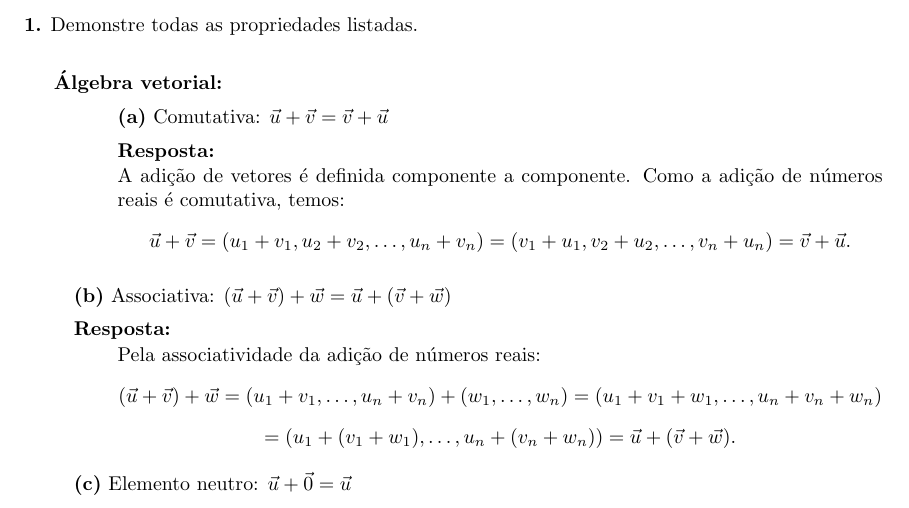
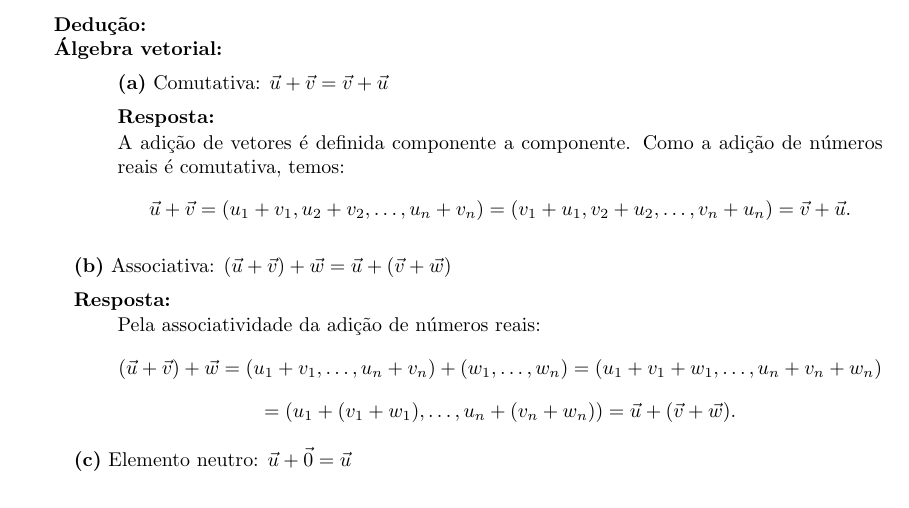
Before and after one commit to gabrielzschmitz/uni, a LaTeX document (ga/lista2/main.tex, which reads ga/lista2/sections/02-tratamento-algebrico.tex): part of page 6 of 18, cut at the place of the change. Compiled offline with pdfLaTeX.

Commit message:
Fix Geometria Analítica Lista 2

```diff
--- a/ga/lista2/sections/02-tratamento-algebrico.tex
+++ b/ga/lista2/sections/02-tratamento-algebrico.tex
@@ -142,7 +142,7 @@ Para vetores $\vec{u} = (x_1,y_1)$, $\vec{v} = (x_2,y_2)$ e $\alpha \in
 \end{itemize}
 
 \newpage
-\question{Demonstre todas as propriedades listadas.}
+\textbf{Dedução:}
 
 \textbf{Álgebra vetorial:}
 
```
Also changed, not shown: ga/lista2/main.pdf.
